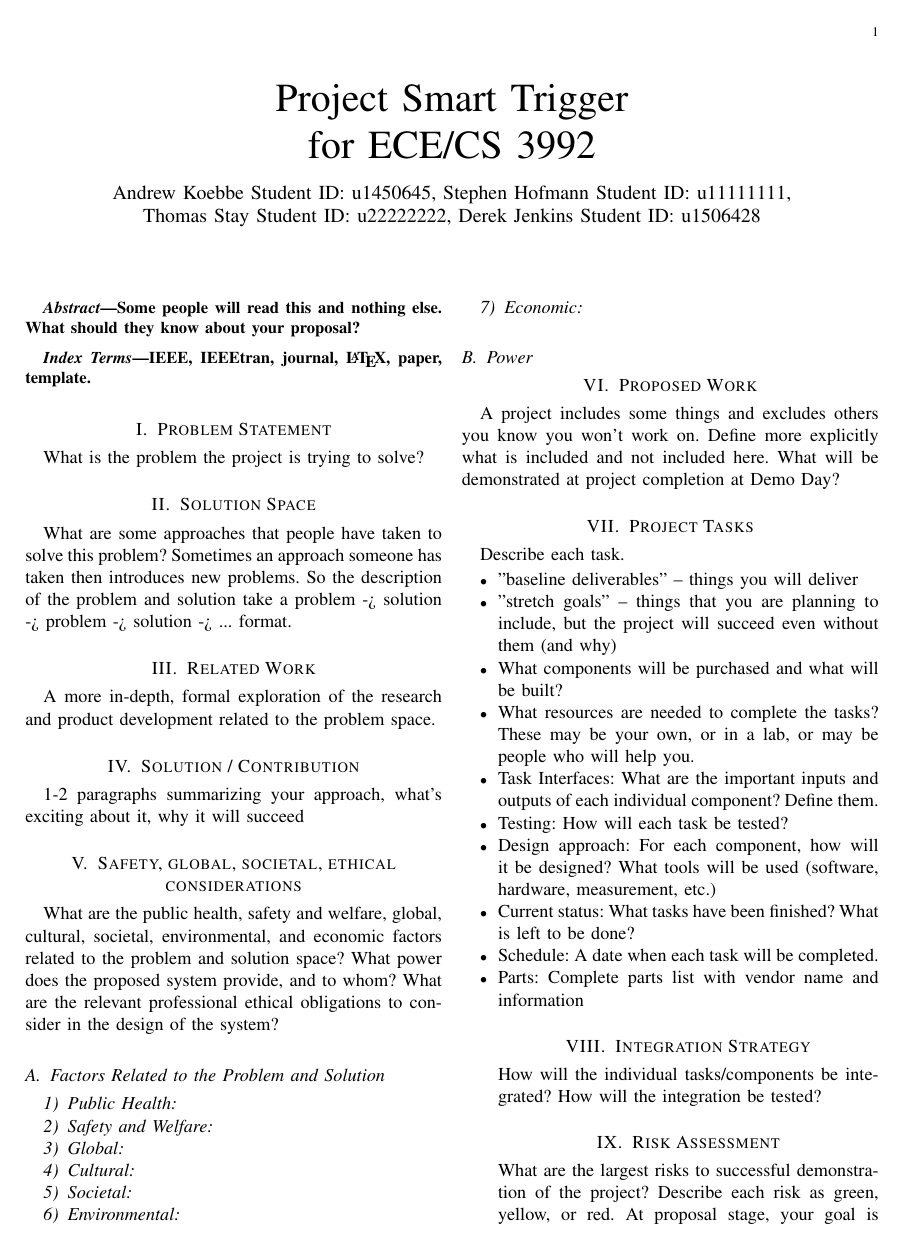
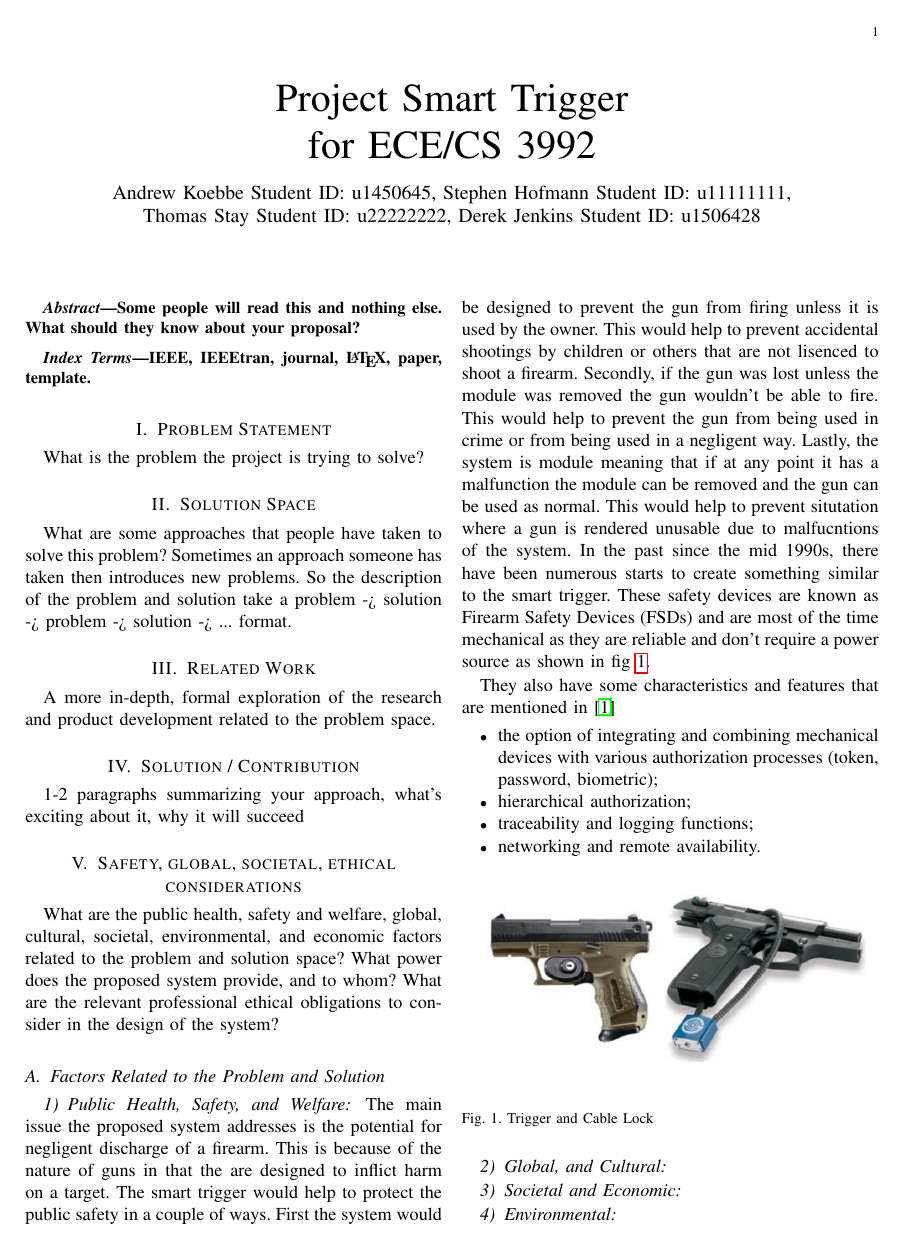
Before and after one commit to DerekJenkins197/Senior_Project, a LaTeX paper (Final Proposal/Main.tex, which reads Final Proposal/tex_files/Ethical_Considerations.tex): page 1 of 2. Compiled offline with pdfLaTeX.

Commit message:
Added Info on the public health and safety of the smart trigger
Co-authored-by: Copilot <copilot@github.com>

```diff
--- a/Final Proposal/tex_files/Ethical_Considerations.tex
+++ b/Final Proposal/tex_files/Ethical_Considerations.tex
@@ -9,18 +9,36 @@ of the system?
 
 \subsection{Factors Related to the Problem and Solution}
 
-\subsubsection{Public Health}
+\subsubsection{Public Health, Safety, and Welfare}
+The main issue the proposed system addresses is the potential for negligent discharge of a firearm. This is because of the nature of guns in that the are designed
+to inflict harm on a target. The smart trigger would help to protect the public safety in a couple of ways. First the system would be designed to prevent the gun from
+firing unless it is used by the owner. This would help to prevent accidental shootings by children or others that are not lisenced to shoot a firearm. Secondly, if the gun was lost unless
+the module was removed the gun wouldn't be able to fire. This would help to prevent the gun from being used in crime or from being used in a negligent way.
+Lastly, the system is module meaning that if at any point it has a malfunction the module can be removed and the gun can be used as normal.
+This would help to prevent situtation where a gun is rendered unusable due to malfucntions of the system. In the past since the mid 1990s, there have been numerous
+starts to create something similar to the smart trigger. These safety devices are known as Firearm Safety Devices (FSDs) and are most of the time mechanical as
+they are reliable and don't require a power source as shown in fig \ref{MechFSD}.
 
-\subsubsection{Safety and Welfare}
+They also have some characteristics and features that are mentioned in \cite{devices2013personalized}
+\begin{itemize}
+    \item the option of integrating and combining mechanical devices with various authorization processes (token, password, biometric);
+    \item hierarchical authorization;
+    \item traceability and logging functions;
+    \item networking and remote availability.
+\end{itemize}
 
-\subsubsection{Global}
 
-\subsubsection{Cultural}
+\begin{figure}[H]
+    \centering
+    \includegraphics[width=0.5\textwidth]{../Figures/Mech_FSD.png}
+    \caption{Trigger and Cable Lock}
+    \label{MechFSD}
+\end{figure}
 
-\subsubsection{Societal}
+\subsubsection{Global, and Cultural}
+
+\subsubsection{Societal and Economic}
 
 \subsubsection{Environmental}
 
-\subsubsection{Economic}
-
 \subsection{Power}
```
